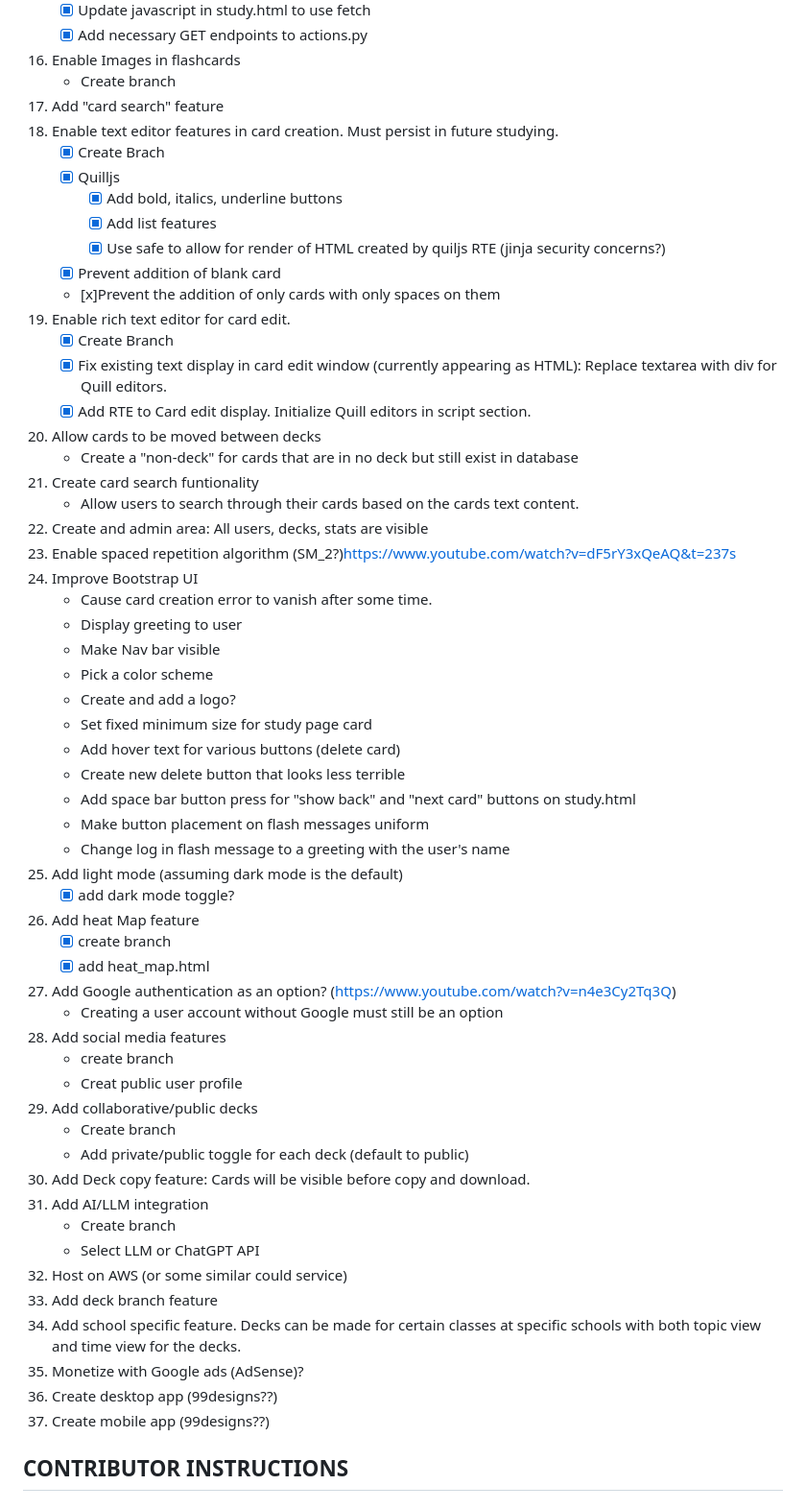
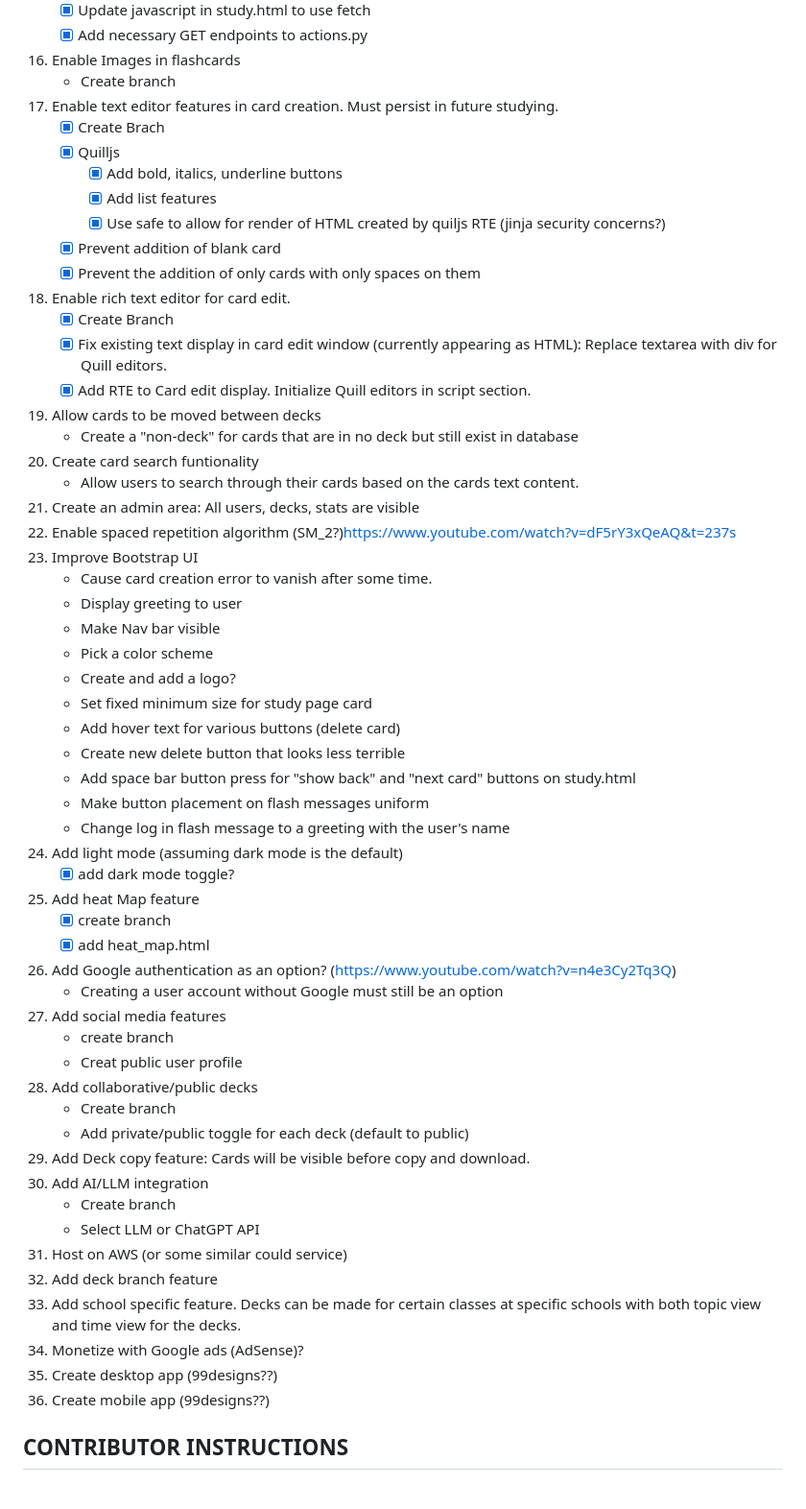
Before and after one commit to hinsoned/Active_Recall_Pro, a Markdown page: README.md, the part around the change. Shown: that part at 96% size. Rendered like a GitHub page.

Commit message:
Update README.md
Minor README updates and fixes.

```diff
--- a/README.md
+++ b/README.md
@@ -105,26 +105,25 @@ Note that this code was HEAVILY commented as I am using it as a learning tool an
     - [x] Add necessary GET endpoints to actions.py
 16. Enable Images in flashcards
     - Create branch
-17. Add "card search" feature
-18. Enable text editor features in card creation. Must persist in future studying.
+17. Enable text editor features in card creation. Must persist in future studying.
     - [x] Create Brach
     - [x] Quilljs
       - [x] Add bold, italics, underline buttons
       - [x] Add list features
       - [x] Use safe to allow for render of HTML created by quiljs RTE (jinja security concerns?)
     - [x] Prevent addition of blank card
-    - [x]Prevent the addition of only cards with only spaces on them
-19. Enable rich text editor for card edit.
+    - [x] Prevent the addition of only cards with only spaces on them
+18. Enable rich text editor for card edit.
     - [x] Create Branch
     - [x] Fix existing text display in card edit window (currently appearing as HTML): Replace textarea with div for Quill editors.
     - [x] Add RTE to Card edit display. Initialize Quill editors in script section.
-20. Allow cards to be moved between decks
+19. Allow cards to be moved between decks
     - Create a "non-deck" for cards that are in no deck but still exist in database
-21. Create card search funtionality
+20. Create card search funtionality
     - Allow users to search through their cards based on the cards text content.
-22. Create and admin area: All users, decks, stats are visible
-23. Enable spaced repetition algorithm (SM_2?)https://www.youtube.com/watch?v=dF5rY3xQeAQ&t=237s
-24. Improve Bootstrap UI
+21. Create an admin area: All users, decks, stats are visible
+22. Enable spaced repetition algorithm (SM_2?)https://www.youtube.com/watch?v=dF5rY3xQeAQ&t=237s
+23. Improve Bootstrap UI
     - Cause card creation error to vanish after some time.
     - Display greeting to user
     - Make Nav bar visible
@@ -136,29 +135,29 @@ Note that this code was HEAVILY commented as I am using it as a learning tool an
     - Add space bar button press for "show back" and "next card" buttons on study.html
     - Make button placement on flash messages uniform
     - Change log in flash message to a greeting with the user's name
-25. Add light mode (assuming dark mode is the default)
+24. Add light mode (assuming dark mode is the default)
     - [x] add dark mode toggle?
-26. Add heat Map feature
+25. Add heat Map feature
     - [x] create branch
     - [x] add heat_map.html
-27. Add Google authentication as an option? (https://www.youtube.com/watch?v=n4e3Cy2Tq3Q)
+26. Add Google authentication as an option? (https://www.youtube.com/watch?v=n4e3Cy2Tq3Q)
     - Creating a user account without Google must still be an option
-28. Add social media features
+27. Add social media features
     - create branch
     - Creat public user profile
-29. Add collaborative/public decks
+28. Add collaborative/public decks
     - Create branch
     - Add private/public toggle for each deck (default to public)
-30. Add Deck copy feature: Cards will be visible before copy and download.
-31. Add AI/LLM integration
+29. Add Deck copy feature: Cards will be visible before copy and download.
+30. Add AI/LLM integration
     - Create branch
     - Select LLM or ChatGPT API
-32. Host on AWS (or some similar could service)
-33. Add deck branch feature
-34. Add school specific feature. Decks can be made for certain classes at specific schools with both topic view and time view for the decks.
-35. Monetize with Google ads (AdSense)?
-36. Create desktop app (99designs??)
-37. Create mobile app (99designs??)
+31. Host on AWS (or some similar could service)
+32. Add deck branch feature
+33. Add school specific feature. Decks can be made for certain classes at specific schools with both topic view and time view for the decks.
+34. Monetize with Google ads (AdSense)?
+35. Create desktop app (99designs??)
+36. Create mobile app (99designs??)
 
 ## CONTRIBUTOR INSTRUCTIONS
 
```
